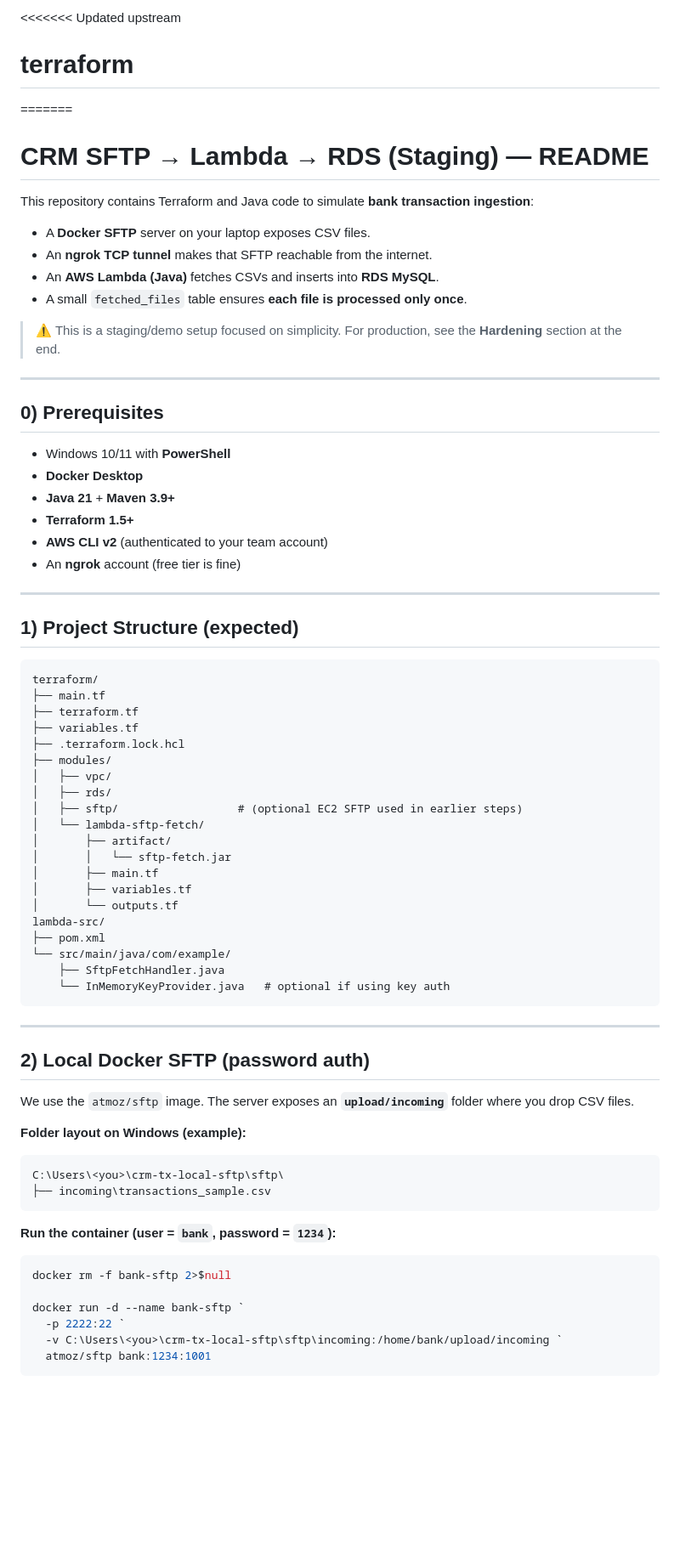
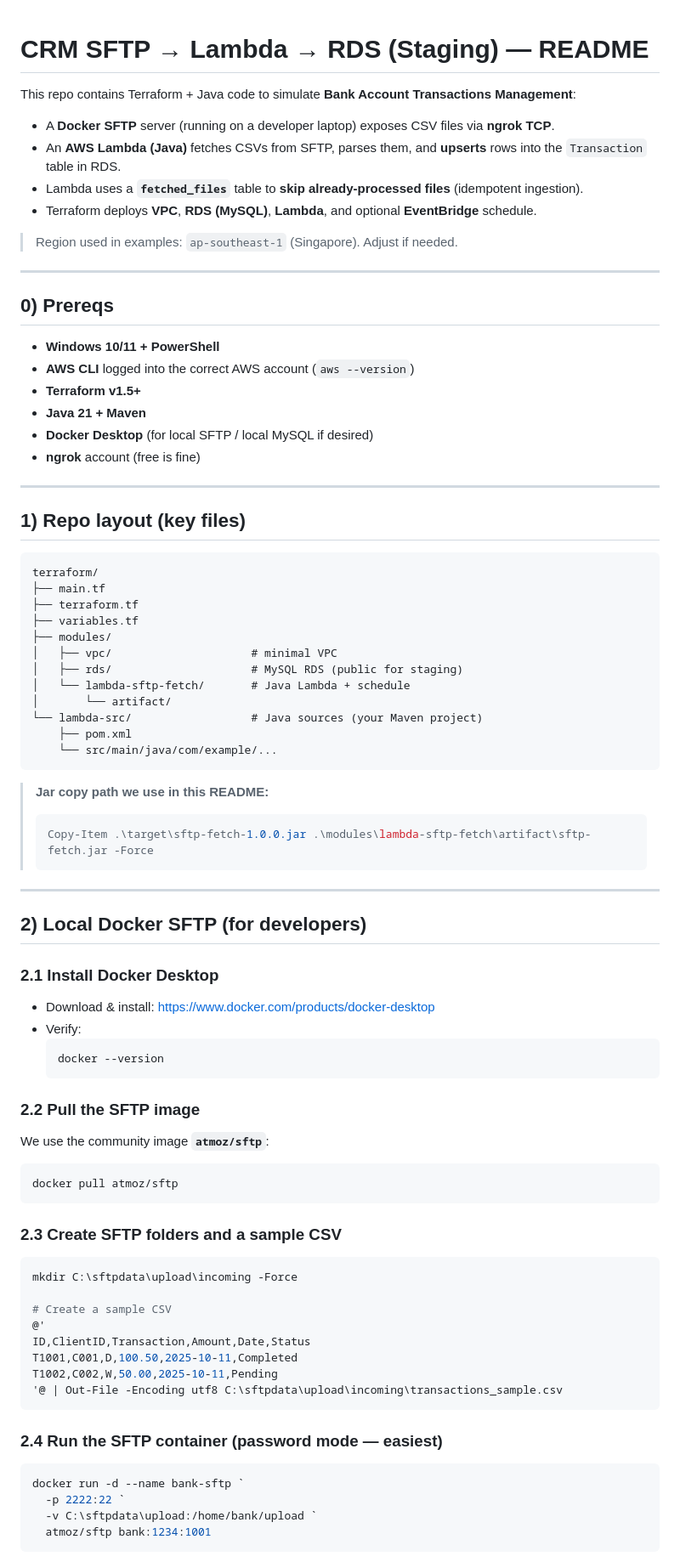
Before and after one commit to CS301-Project/terraform, a Markdown page: README.md, the part around the change printed below. Shown: that part at 85% size. Drawn GitHub-style; blank space fills up the shorter version.

Commit message:
#3: Updated README.md
Shows instruction on how to setup SFTP Server with Docker and NGROK

````diff
--- a/README.md
+++ b/README.md
@@ -1,73 +1,83 @@
-<<<<<<< Updated upstream
-# terraform
-=======
+
 # CRM SFTP → Lambda → RDS (Staging) — README
 
-This repository contains Terraform and Java code to simulate **bank transaction ingestion**:
-- A **Docker SFTP** server on your laptop exposes CSV files.
-- An **ngrok TCP tunnel** makes that SFTP reachable from the internet.
-- An **AWS Lambda (Java)** fetches CSVs and inserts into **RDS MySQL**.
-- A small `fetched_files` table ensures **each file is processed only once**.
+This repo contains Terraform + Java code to simulate **Bank Account Transactions Management**:
+- A **Docker SFTP** server (running on a developer laptop) exposes CSV files via **ngrok TCP**.
+- An **AWS Lambda (Java)** fetches CSVs from SFTP, parses them, and **upserts** rows into the `Transaction` table in RDS.
+- Lambda uses a **`fetched_files`** table to **skip already-processed files** (idempotent ingestion).
+- Terraform deploys **VPC**, **RDS (MySQL)**, **Lambda**, and optional **EventBridge** schedule.
 
-> ⚠️ This is a staging/demo setup focused on simplicity. For production, see the **Hardening** section at the end.
+> Region used in examples: `ap-southeast-1` (Singapore). Adjust if needed.
 
 ---
 
-## 0) Prerequisites
+## 0) Prereqs
 
-- Windows 10/11 with **PowerShell**
-- **Docker Desktop**
-- **Java 21** + **Maven 3.9+**
-- **Terraform 1.5+**
-- **AWS CLI v2** (authenticated to your team account)
-- An **ngrok** account (free tier is fine)
+- **Windows 10/11 + PowerShell**
+- **AWS CLI** logged into the correct AWS account (`aws --version`)
+- **Terraform v1.5+**
+- **Java 21 + Maven**
+- **Docker Desktop** (for local SFTP / local MySQL if desired)
+- **ngrok** account (free is fine)
 
 ---
 
-## 1) Project Structure (expected)
+## 1) Repo layout (key files)
 
 ```
 terraform/
 ├── main.tf
 ├── terraform.tf
 ├── variables.tf
-├── .terraform.lock.hcl
 ├── modules/
-│   ├── vpc/
-│   ├── rds/
-│   ├── sftp/                  # (optional EC2 SFTP used in earlier steps)
-│   └── lambda-sftp-fetch/
-│       ├── artifact/
-│       │   └── sftp-fetch.jar
-│       ├── main.tf
-│       ├── variables.tf
-│       └── outputs.tf
-lambda-src/
-├── pom.xml
-└── src/main/java/com/example/
-    ├── SftpFetchHandler.java
-    └── InMemoryKeyProvider.java   # optional if using key auth
+│   ├── vpc/                     # minimal VPC
+│   ├── rds/                     # MySQL RDS (public for staging)
+│   └── lambda-sftp-fetch/       # Java Lambda + schedule
+│       └── artifact/
+└── lambda-src/                  # Java sources (your Maven project)
+    ├── pom.xml
+    └── src/main/java/com/example/...
 ```
+
+> **Jar copy path we use in this README:**
+> ```powershell
+> Copy-Item .\target\sftp-fetch-1.0.0.jar .\modules\lambda-sftp-fetch\artifact\sftp-fetch.jar -Force
+> ```
 
 ---
 
-## 2) Local Docker SFTP (password auth)
+## 2) Local Docker SFTP (for developers)
 
-We use the `atmoz/sftp` image. The server exposes an **`upload/incoming`** folder where you drop CSV files.
+### 2.1 Install Docker Desktop
+- Download & install: https://www.docker.com/products/docker-desktop
+- Verify:
+  ```powershell
+  docker --version
+  ```
 
-**Folder layout on Windows (example):**
-```
-C:\Users\<you>\crm-tx-local-sftp\sftp\
-├── incoming\transactions_sample.csv
+### 2.2 Pull the SFTP image
+We use the community image **`atmoz/sftp`**:
+```powershell
+docker pull atmoz/sftp
 ```
 
-**Run the container (user = `bank`, password = `1234`):**
+### 2.3 Create SFTP folders and a sample CSV
 ```powershell
-docker rm -f bank-sftp 2>$null
+mkdir C:\sftpdata\upload\incoming -Force
 
+# Create a sample CSV
+@'
+ID,ClientID,Transaction,Amount,Date,Status
+T1001,C001,D,100.50,2025-10-11,Completed
+T1002,C002,W,50.00,2025-10-11,Pending
+'@ | Out-File -Encoding utf8 C:\sftpdata\upload\incoming\transactions_sample.csv
+```
+
+### 2.4 Run the SFTP container (password mode — easiest)
+```powershell
 docker run -d --name bank-sftp `
   -p 2222:22 `
-  -v C:\Users\<you>\crm-tx-local-sftp\sftp\incoming:/home/bank/upload/incoming `
+  -v C:\sftpdata\upload:/home/bank/upload `
   atmoz/sftp bank:1234:1001
 ```
 
````
Also changed, not shown: other parts of README.md (+172 -142 lines).
